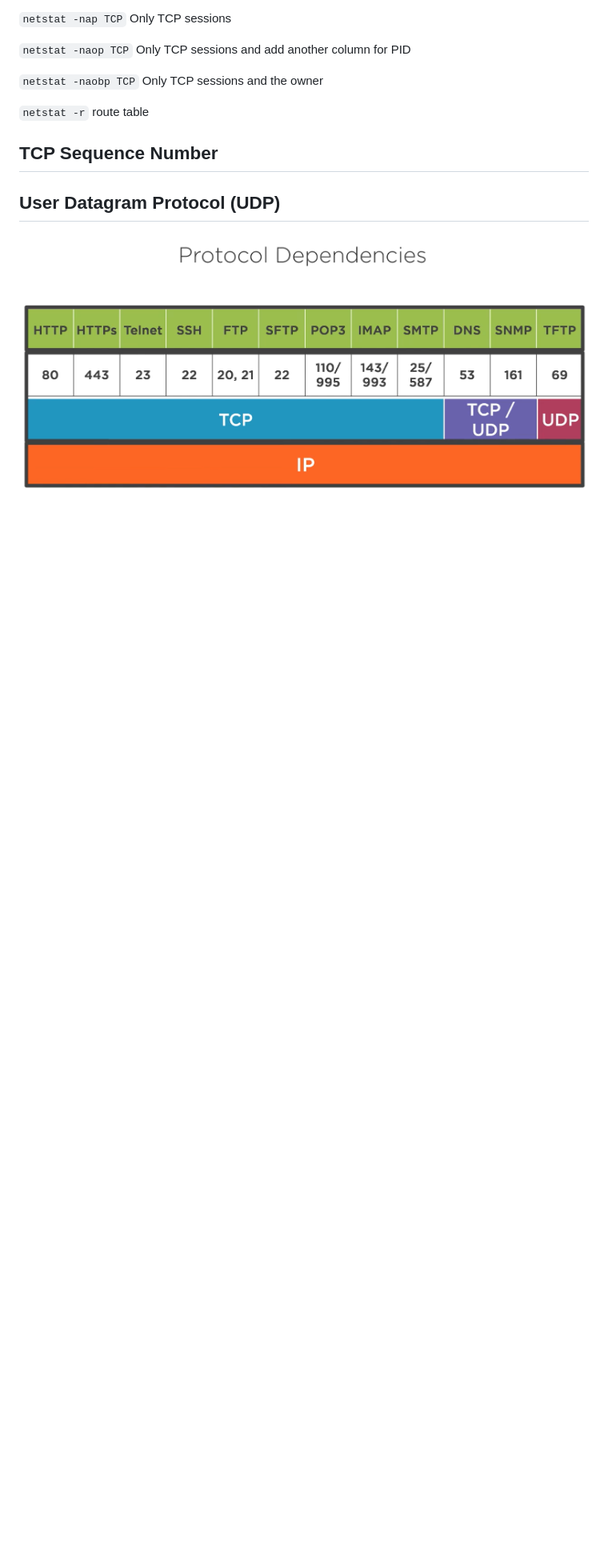
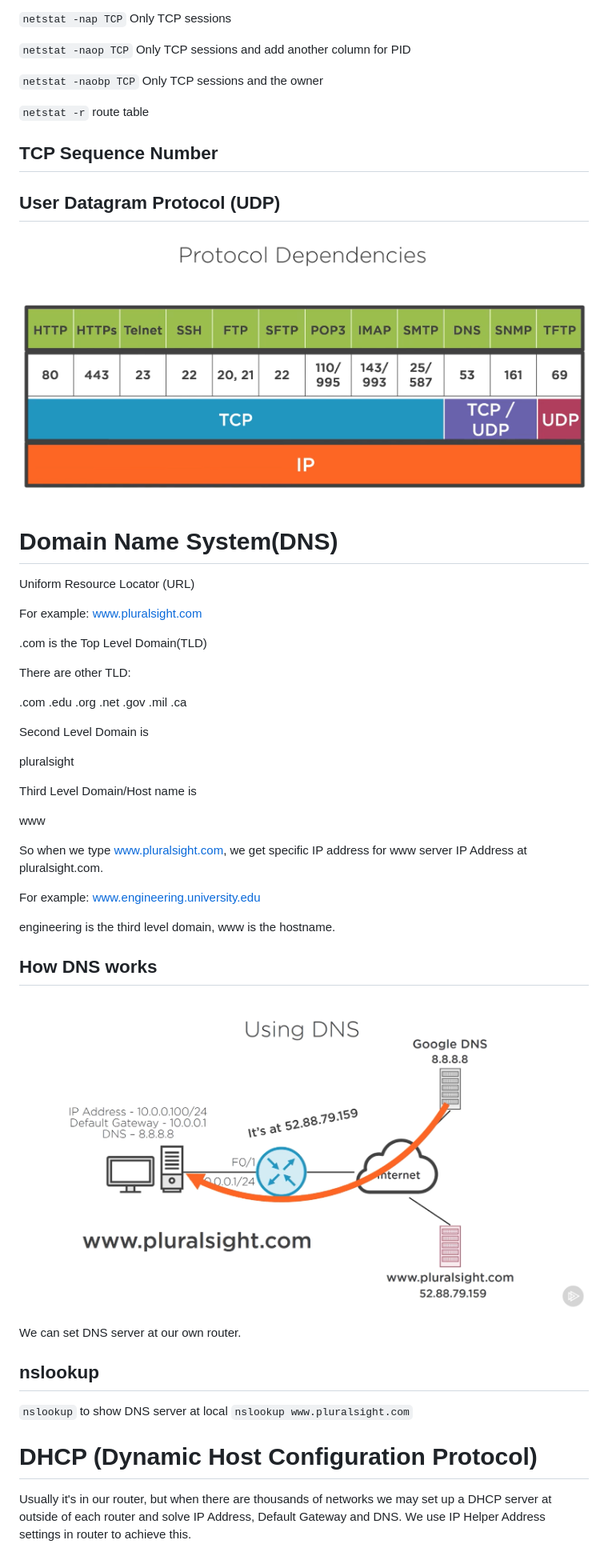
Before and after one commit to YellowMinionPlannet/Notes, a Markdown page: Pluralsight_Networks_Concepts_and_Protocols_RossBagurdes/NetworkConceptsandProtocols_RossBagurdes.md, the part around the change. Shown: that part at 80% size. Drawn GitHub-style; pictures changed too: Pluralsight_Networks_Concepts_and_Protocols_RossBagurdes/DNS.png (added); blank space fills up the shorter version.

Commit message:
Network Concept 2023/03/06 afternoon

```diff
--- a/Pluralsight_Networks_Concepts_and_Protocols_RossBagurdes/NetworkConceptsandProtocols_RossBagurdes.md
+++ b/Pluralsight_Networks_Concepts_and_Protocols_RossBagurdes/NetworkConceptsandProtocols_RossBagurdes.md
@@ -501,3 +501,44 @@ First workstation send SYN with a source port of a ephemeral port(49512 for this
 ## User Datagram Protocol (UDP)
 
 ![ProtocolDependency](./ProtocolDependency.png)
+
+# Domain Name System(DNS)
+
+Uniform Resource Locator (URL)
+
+For example: www.pluralsight.com
+
+.com is the Top Level Domain(TLD)
+
+There are other TLD:
+
+.com .edu .org .net .gov .mil .ca
+
+Second Level Domain is
+
+pluralsight
+
+Third Level Domain/Host name is
+
+www
+
+So when we type www.pluralsight.com, we get specific IP address for www server IP Address at pluralsight.com.
+
+For example: www.engineering.university.edu
+
+engineering is the third level domain, www is the hostname.
+
+## How DNS works
+
+![DNS](./DNS.png)
+
+We can set DNS server at our own router.
+
+## nslookup
+
+`nslookup` to show DNS server at local
+`nslookup www.pluralsight.com`
+
+# DHCP (Dynamic Host Configuration Protocol)
+
+Usually it's in our router, but when there are thousands of networks we may set up a DHCP server at outside of each router and solve IP Address, Default Gateway and DNS. We use IP Helper Address settings in router to achieve this.
```
